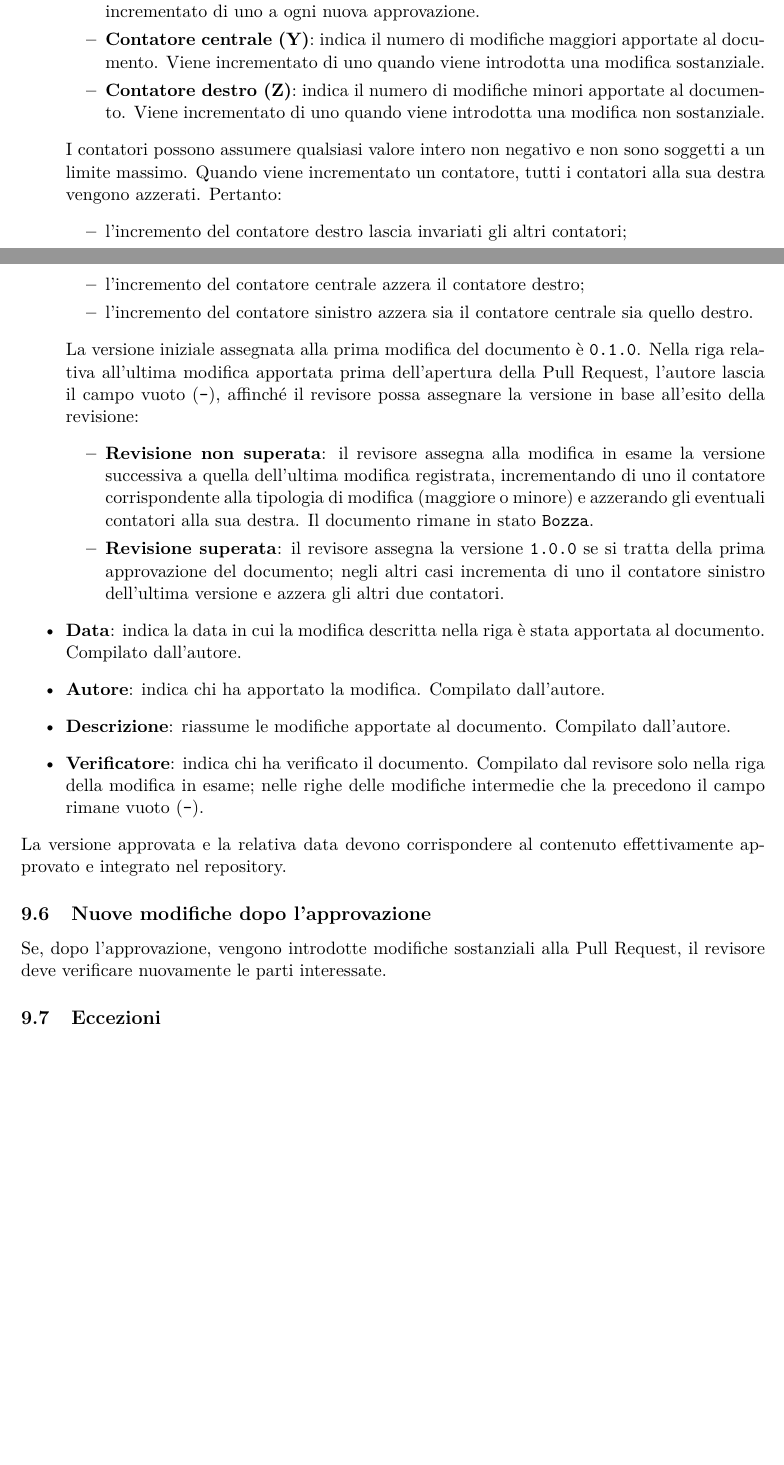
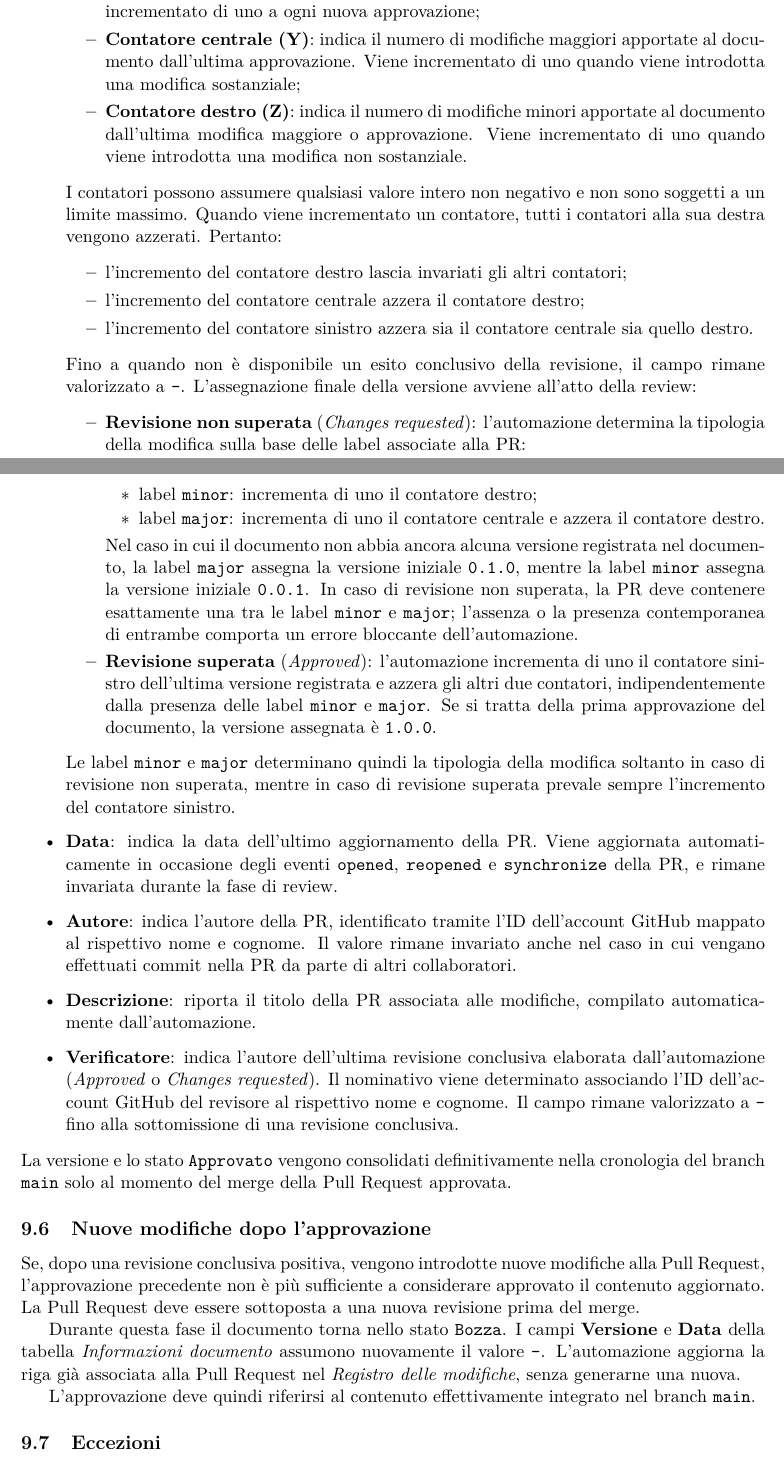
Before and after one commit to On-By-One-Team/On-By-One.github.io, a LaTeX document (docs/tex/gestionali/norme-di-progetto/norme-di-progetto-documentazione.tex): two parts of pages 15 and 16 of 18 before the commit and two parts of pages 16 and 17 of 20 after it, joined at a grey line, cut so that both start at the same text, the shorter picture padded with empty space. Compiled offline with pdfLaTeX.

Commit message:
docs: aggiornate le norme di progetto documentali per allinearle alla nuova automazione delle tabelle di tracciabilità documenti (#94)

```diff
--- a/docs/tex/gestionali/norme-di-progetto/norme-di-progetto-documentazione.tex
+++ b/docs/tex/gestionali/norme-di-progetto/norme-di-progetto-documentazione.tex
@@ -624,30 +642,49 @@ La tabella \textit{Registro delle modifiche} contiene i seguenti campi:
     \begin{itemize}
-        \item \textbf{Contatore sinistro (X)}: indica il numero di approvazioni del documento. Viene incrementato di uno a ogni nuova approvazione.
-        \item \textbf{Contatore centrale (Y)}: indica il numero di modifiche maggiori apportate al documento. Viene incrementato di uno quando viene introdotta una modifica sostanziale.
-        \item \textbf{Contatore destro (Z)}: indica il numero di modifiche minori apportate al documento. Viene incrementato di uno quando viene introdotta una modifica non sostanziale.
+        \item \textbf{Contatore sinistro (X)}: indica il numero di approvazioni del documento. Viene incrementato di uno a ogni nuova approvazione;
+        \item \textbf{Contatore centrale (Y)}: indica il numero di modifiche maggiori apportate al documento dall'ultima approvazione. Viene incrementato di uno quando viene introdotta una modifica sostanziale;
+        \item \textbf{Contatore destro (Z)}: indica il numero di modifiche minori apportate al documento dall'ultima modifica maggiore o approvazione. Viene incrementato di uno quando viene introdotta una modifica non sostanziale.
     \end{itemize}
+
     I contatori possono assumere qualsiasi valore intero non negativo e non sono soggetti a un limite massimo. Quando viene incrementato un contatore, tutti i contatori alla sua destra vengono azzerati. Pertanto:
     \begin{itemize}
         \item l'incremento del contatore destro lascia invariati gli altri contatori;
         \item l'incremento del contatore centrale azzera il contatore destro;
         \item l'incremento del contatore sinistro azzera sia il contatore centrale sia quello destro.
     \end{itemize}
-    La versione iniziale assegnata alla prima modifica del documento è \texttt{0.1.0}. Nella riga relativa all'ultima modifica apportata prima dell'apertura della Pull Request, l'autore lascia il campo vuoto (\texttt{-}), affinché il revisore possa assegnare la versione in base all'esito della revisione:
+
+    Fino a quando non è disponibile un esito conclusivo della revisione, il campo rimane valorizzato a \texttt{-}. L'assegnazione finale della versione avviene all'atto della review:
     \begin{itemize}
-        \item \textbf{Revisione non superata}: il revisore assegna alla modifica in esame la versione successiva a quella dell'ultima modifica registrata, incrementando di uno il contatore corrispondente alla tipologia di modifica (maggiore o minore) e azzerando gli eventuali contatori alla sua destra. Il documento rimane in stato \texttt{Bozza}.
-        \item \textbf{Revisione superata}: il revisore assegna la versione \texttt{1.0.0} se si tratta della prima approvazione del documento; negli altri casi incrementa di uno il contatore sinistro dell'ultima versione e azzera gli altri due contatori.
+        \item \textbf{Revisione non superata} (\textit{Changes requested}): l'automazione determina la tipologia della modifica sulla base delle label associate alla PR:
+        \begin{itemize}
+            \item label \texttt{minor}: incrementa di uno il contatore destro;
+            \item label \texttt{major}: incrementa di uno il contatore centrale e azzera il contatore destro.
+        \end{itemize}
+        Nel caso in cui il documento non abbia ancora alcuna versione registrata nel documento, la label \texttt{major} assegna la versione iniziale \texttt{0.1.0}, mentre la label \texttt{minor} assegna la versione iniziale \texttt{0.0.1}.
+        In caso di revisione non superata, la PR deve contenere esattamente una tra le label \texttt{minor} e \texttt{major}; l'assenza o la presenza contemporanea di entrambe comporta un errore bloccante dell'automazione.
+
+        \item \textbf{Revisione superata} (\textit{Approved}): l'automazione incrementa di uno il contatore sinistro dell'ultima versione registrata e azzera gli altri due contatori, indipendentemente dalla presenza delle label \texttt{minor} e \texttt{major}. Se si tratta della prima approvazione del documento, la versione assegnata è \texttt{1.0.0}.
     \end{itemize}
-    \item \textbf{Data}: indica la data in cui la modifica descritta nella riga è stata apportata al documento. Compilato dall'autore.
-    \item \textbf{Autore}: indica chi ha apportato la modifica. Compilato dall'autore.
-    \item \textbf{Descrizione}: riassume le modifiche apportate al documento. Compilato dall'autore.
-    \item \textbf{Verificatore}: indica chi ha verificato il documento. Compilato dal revisore solo nella riga della modifica in esame; nelle righe delle modifiche intermedie che la precedono il campo rimane vuoto (\texttt{-}).
+
+    Le label \texttt{minor} e \texttt{major} determinano quindi la tipologia della modifica soltanto in caso di revisione non superata, mentre in caso di revisione superata prevale sempre l'incremento del contatore sinistro.
+
+    \item \textbf{Data}: indica la data dell'ultimo aggiornamento della PR. Viene aggiornata automaticamente in occasione degli eventi \texttt{opened}, \texttt{reopened} e \texttt{synchronize} della PR, e rimane invariata durante la fase di review.
+
+    \item \textbf{Autore}: indica l'autore della PR, identificato tramite l'ID dell'account GitHub mappato al rispettivo nome e cognome. Il valore rimane invariato anche nel caso in cui vengano effettuati commit nella PR da parte di altri collaboratori.
+
+    \item \textbf{Descrizione}: riporta il titolo della PR associata alle modifiche, compilato automaticamente dall'automazione.
+
+    \item \textbf{Verificatore}: indica l'autore dell'ultima revisione conclusiva elaborata dall'automazione (\textit{Approved} o \textit{Changes requested}). Il nominativo viene determinato associando l'ID dell'account GitHub del revisore al rispettivo nome e cognome. Il campo rimane valorizzato a \texttt{-} fino alla sottomissione di una revisione conclusiva.
 \end{itemize}
 
-\noindent La versione approvata e la relativa data devono corrispondere al contenuto effettivamente approvato e integrato nel repository.
+\noindent La versione e lo stato \texttt{Approvato} vengono consolidati definitivamente nella cronologia del branch \texttt{main} solo al momento del merge della Pull Request approvata.
 
 \subsection{Nuove modifiche dopo l'approvazione}
 
-Se, dopo l'approvazione, vengono introdotte modifiche sostanziali alla Pull Request, il revisore deve verificare nuovamente le parti interessate.
+Se, dopo una revisione conclusiva positiva, vengono introdotte nuove modifiche alla Pull Request, l'approvazione precedente non è più sufficiente a considerare approvato il contenuto aggiornato. La Pull Request deve essere sottoposta a una nuova revisione prima del merge.
+
+Durante questa fase il documento torna nello stato \texttt{Bozza}. I campi \textbf{Versione} e \textbf{Data} della tabella \textit{Informazioni documento} assumono nuovamente il valore \texttt{-}. L'automazione aggiorna la riga già associata alla Pull Request nel \textit{Registro delle modifiche}, senza generarne una nuova.
+
+L'approvazione deve quindi riferirsi al contenuto effettivamente integrato nel branch \texttt{main}.
 
 \subsection{Eccezioni}
 
```
Also changed, not shown: docs/tex/gestionali/norme-di-progetto/norme-di-progetto-documentazione.tex (51 more changed lines).
